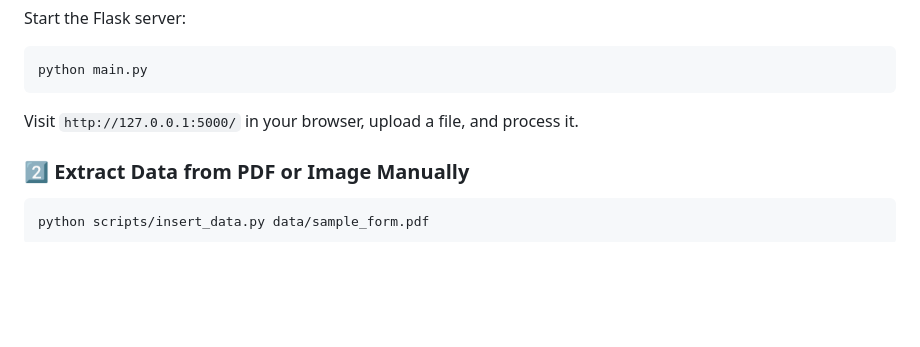
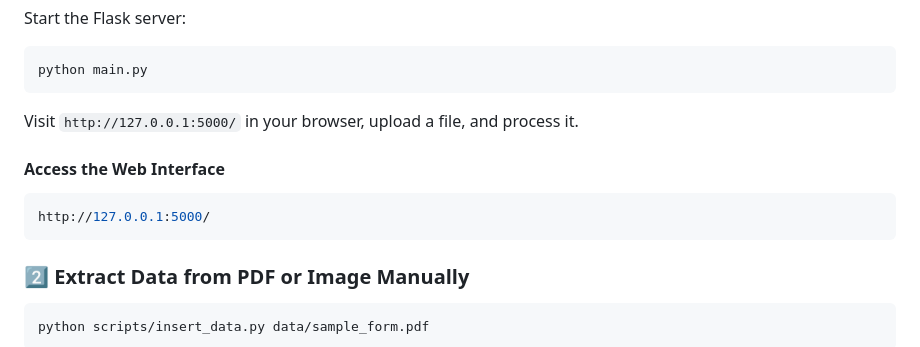
Before and after one commit to Gem2005/OCR-Based-Data-Extraction, a Markdown page: README.md, the part around the change. Drawn GitHub-style; blank space fills up the shorter version.

````diff
--- a/README.md
+++ b/README.md
@@ -116,6 +116,11 @@ python main.py
 ```
 Visit `http://127.0.0.1:5000/` in your browser, upload a file, and process it.
 
+#### **Access the Web Interface**
+```bash
+http://127.0.0.1:5000/
+```
+
 ### **2️⃣ Extract Data from PDF or Image Manually**
 ```bash
 python scripts/insert_data.py data/sample_form.pdf
````
